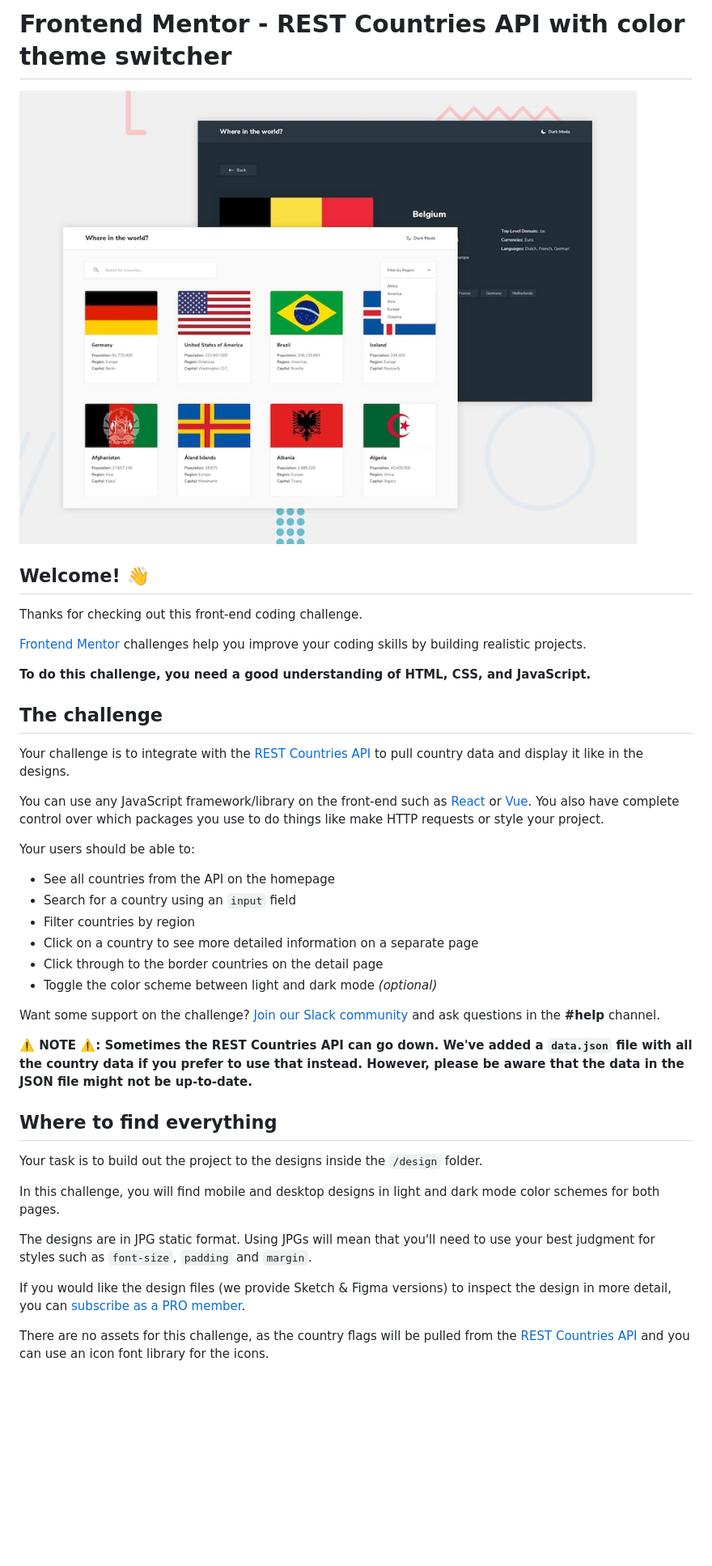
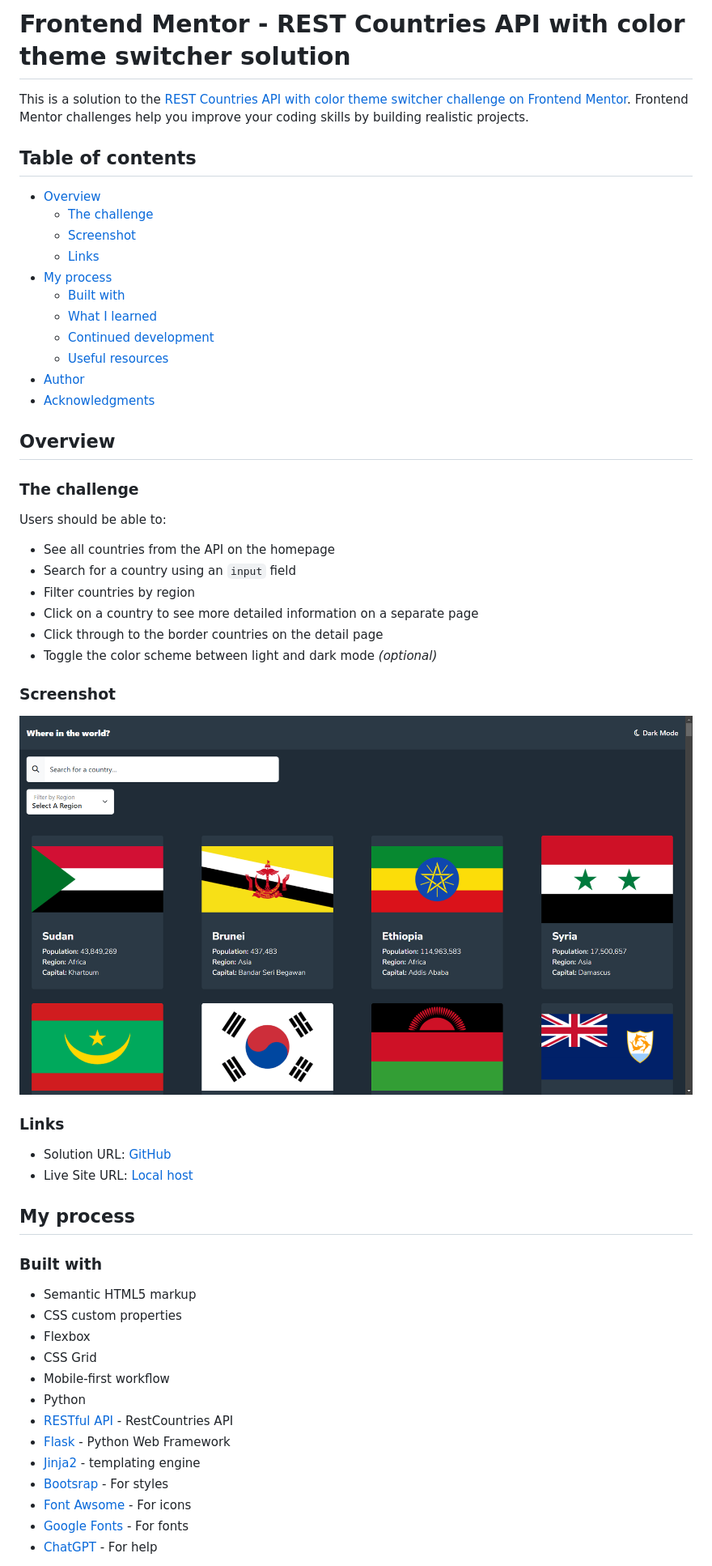
Before and after one commit to victor247k/REST-Countries-API-with-color-theme-switcher, a Markdown page: README.md, the part around the change printed below. Shown: that part at 81% size. GitHub-like rendering; pictures changed too: screenshot.png (added); blank space fills up the shorter version.

Commit message:
finished README

```diff
--- a/README.md
+++ b/README.md
@@ -1,22 +1,26 @@
-# Frontend Mentor - REST Countries API with color theme switcher
+# Frontend Mentor - REST Countries API with color theme switcher solution
 
-![Design preview for the REST Countries API with color theme switcher coding challenge](./design/desktop-preview.jpg)
+This is a solution to the [REST Countries API with color theme switcher challenge on Frontend Mentor](https://www.frontendmentor.io/challenges/rest-countries-api-with-color-theme-switcher-5cacc469fec04111f7b848ca). Frontend Mentor challenges help you improve your coding skills by building realistic projects.
 
-## Welcome! 👋
+## Table of contents
 
-Thanks for checking out this front-end coding challenge.
+- [Overview](#overview)
+  - [The challenge](#the-challenge)
+  - [Screenshot](#screenshot)
+  - [Links](#links)
+- [My process](#my-process)
+  - [Built with](#built-with)
+  - [What I learned](#what-i-learned)
+  - [Continued development](#continued-development)
+  - [Useful resources](#useful-resources)
+- [Author](#author)
+- [Acknowledgments](#acknowledgments)
 
-[Frontend Mentor](https://www.frontendmentor.io) challenges help you improve your coding skills by building realistic projects.
+## Overview
 
-**To do this challenge, you need a good understanding of HTML, CSS, and JavaScript.**
+### The challenge
 
-## The challenge
-
-Your challenge is to integrate with the [REST Countries API](https://restcountries.com) to pull country data and display it like in the designs.
-
-You can use any JavaScript framework/library on the front-end such as [React](https://reactjs.org) or [Vue](https://vuejs.org). You also have complete control over which packages you use to do things like make HTTP requests or style your project.
-
-Your users should be able to:
+Users should be able to:
 
 - See all countries from the API on the homepage
 - Search for a country using an `input` field
@@ -25,19 +29,31 @@ Your users should be able to:
 - Click through to the border countries on the detail page
 - Toggle the color scheme between light and dark mode *(optional)*
 
-Want some support on the challenge? [Join our Slack community](https://www.frontendmentor.io/slack) and ask questions in the **#help** channel.
+### Screenshot
 
-**⚠️ NOTE ⚠️: Sometimes the REST Countries API can go down. We've added a `data.json` file with all the country data if you prefer to use that instead. However, please be aware that the data in the JSON file might not be up-to-date.**
+![](./screenshot.png)
 
-## Where to find everything
+### Links
 
-Your task is to build out the project to the designs inside the `/design` folder.
+- Solution URL: [GitHub](https://github.com/victor247k/REST-Countries-API-with-color-theme-switcher)
+- Live Site URL: [Local host](http://127.0.0.1/)
 
-In this challenge, you will find mobile and desktop designs in light and dark mode color schemes for both pages.
+## My process
 
-The designs are in JPG static format. Using JPGs will mean that you'll need to use your best judgment for styles such as `font-size`, `padding` and `margin`.
+### Built with
 
-If you would like the design files (we provide Sketch & Figma versions) to inspect the design in more detail, you can [subscribe as a PRO member](https://www.frontendmentor.io/pro).
+- Semantic HTML5 markup
+- CSS custom properties
+- Flexbox
+- CSS Grid
+- Mobile-first workflow
+- Python
+- [RESTful API](https://restcountries.com/) - RestCountries API
+- [Flask](https://flask.palletsprojects.com/en/3.0.x/https://reactjs.org/) - Python Web Framework
+- [Jinja2](https://jinja.palletsprojects.com/en/3.1.x/https://nextjs.org/) - templating engine
+- [Bootsrap](https://getbootstrap.com/https://styled-components.com/) - For styles
+- [Font Awsome](https://fontawesome.com/) - For icons
+- [Google Fonts](https://fonts.google.com/) - For fonts
+- [ChatGPT](https://chat.openai.com/) - For help
 
-There are no assets for this challenge, as the country flags will be pulled from the [REST Countries API](https://restcountries.com) and you can use an icon font library for the icons.
 
```
Also changed, not shown: other parts of README.md (+56 -42 lines), README-template.md (deleted, +0 -115 lines).
